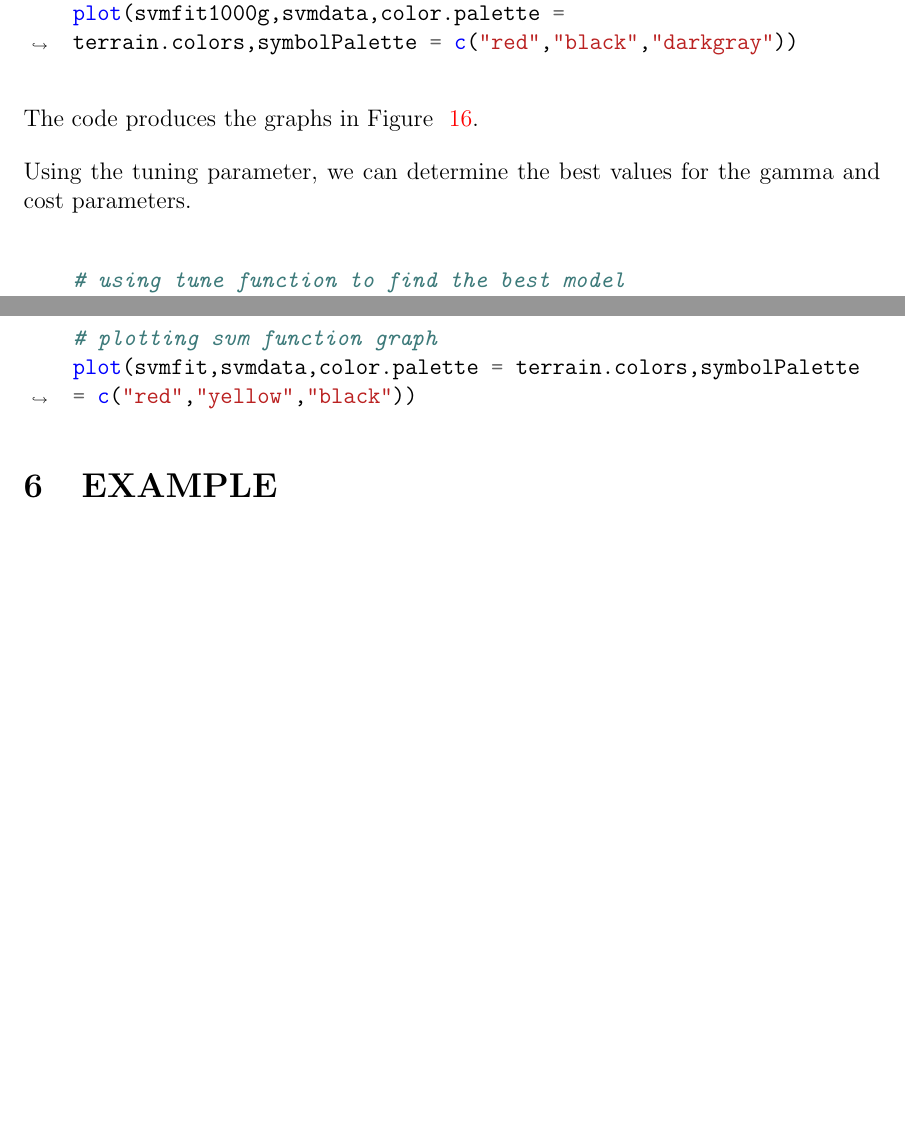
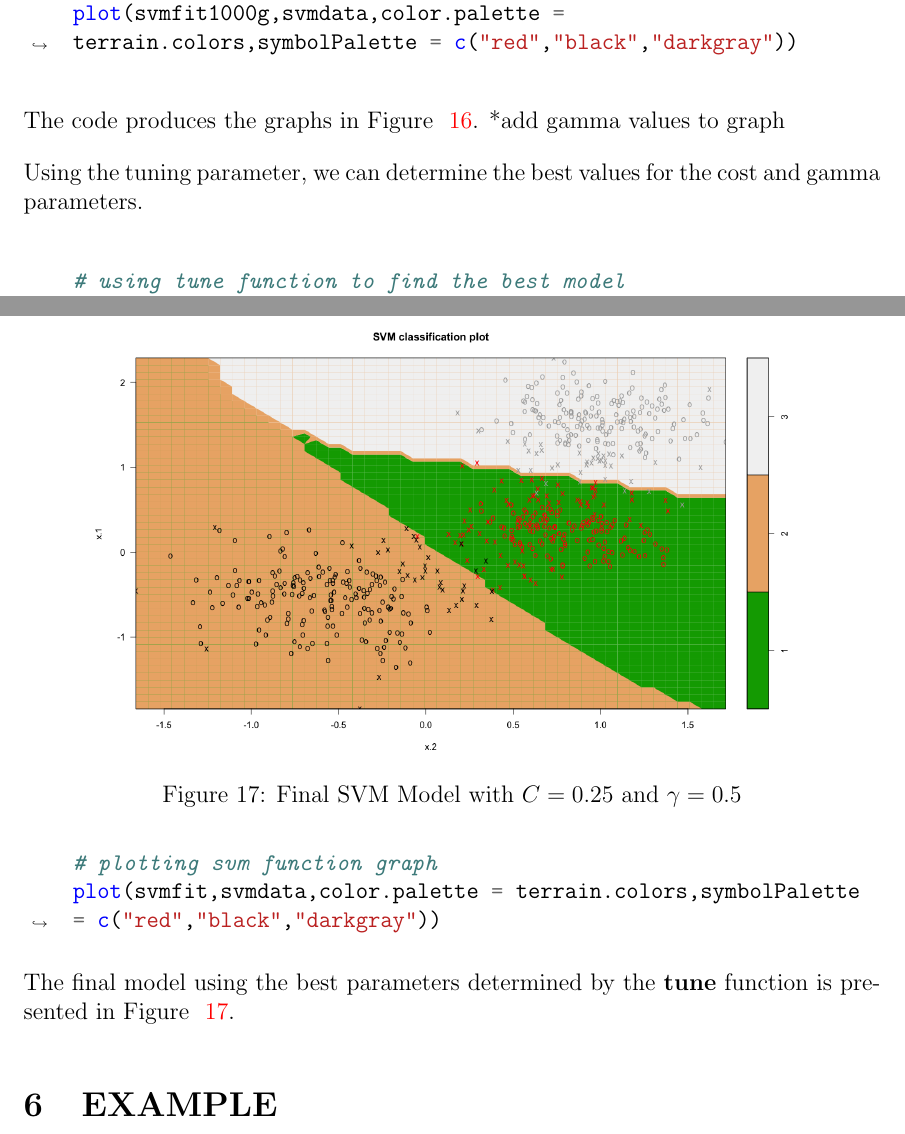
Before and after one commit to jandronowitz/thesis, a LaTeX thesis (thesis.tex): two parts of pages 28 and 30 of 32, joined at a grey line, cut so that both start at the same text, the shorter picture padded with empty space. Compiled offline with pdfLaTeX.

Commit message:
svm figure and code

```diff
--- a/thesis.tex
+++ b/thesis.tex
@@ -636,7 +636,7 @@ What happens if we change the gamma value? We try below with different values an
 \end{minted}
 
 The code produces the graphs in Figure ~\ref{fig_svm_diff_gammas}.
-
+*add gamma values to graph
 \begin{figure}[ht]
     \centering
     \includegraphics[width=2.5in]{Figures/svmfit.01g.png}
@@ -649,7 +649,7 @@ The code produces the graphs in Figure ~\ref{fig_svm_diff_gammas}.
     \label{fig_svm_diff_gammas}
 \end{figure}
 
-Using the tuning parameter, we can determine the best values for the gamma and cost parameters.
+Using the tuning parameter, we can determine the best values for the cost and gamma parameters.
 
 \begin{minted}[breaklines]{R}
     # using tune function to find the best model
@@ -676,8 +676,17 @@ The output is a gamma value of 0.5 and a cost of 0.25. Using these values in the
     svmfit$coefs
 
     # plotting svm function graph
-    plot(svmfit,svmdata,color.palette = terrain.colors,symbolPalette = c("red","yellow","black"))
+    plot(svmfit,svmdata,color.palette = terrain.colors,symbolPalette = c("red","black","darkgray"))
 \end{minted}
+
+The final model using the best parameters determined by the \textbf{tune} function is presented in Figure ~\ref{fig_final_svm_model}.
+
+\begin{figure}
+    \centering
+    \includegraphics[width=5in]{Figures/svm_final_model.png}
+    \caption{Final SVM Model with \(C=0.25\) and \(\gamma = 0.5\)}
+    \label{fig_final_svm_model}
+\end{figure}
 
 \section{EXAMPLE}
 \begin{itemize}
```
Also changed, not shown: Code/svm_data.R (+1 -1 lines), Figures/svm_final_model.png (added), thesis.pdf, thesis.tex (2 more changed lines), 1 other file.
